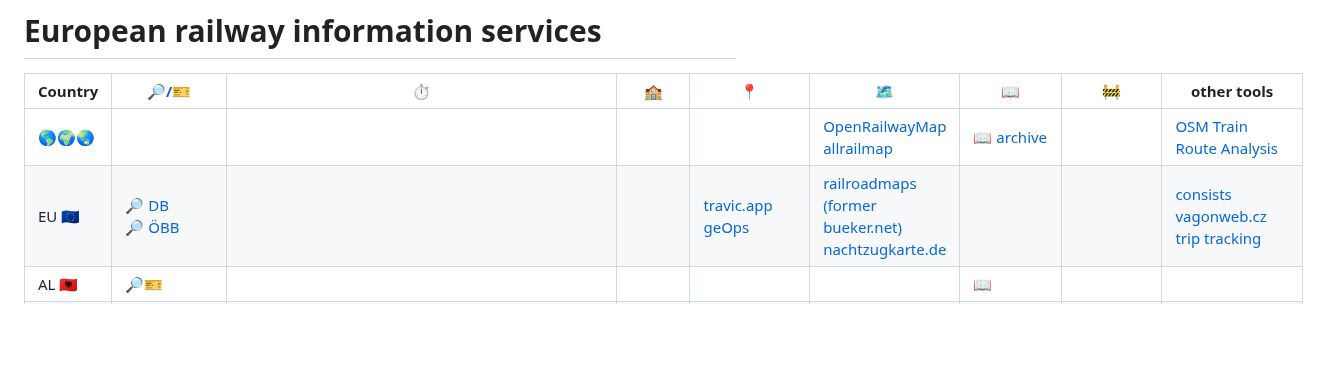
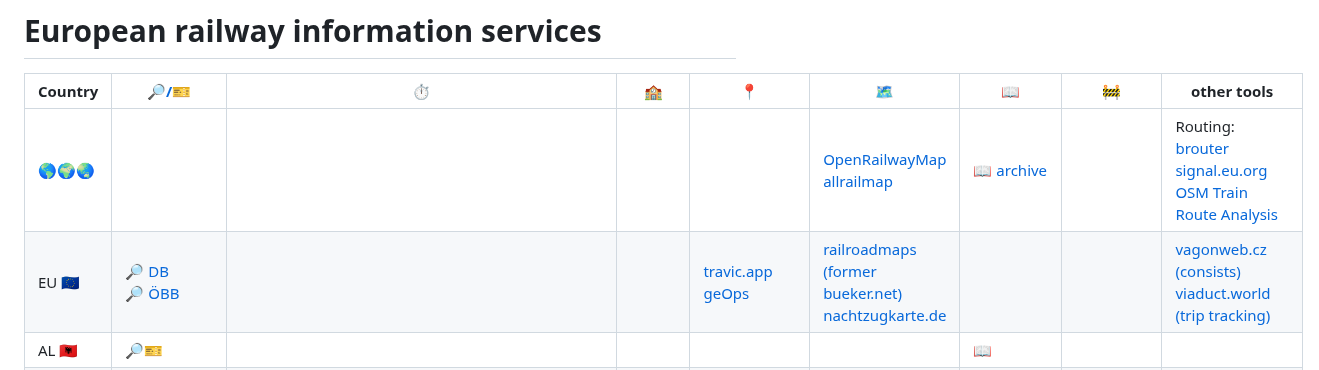
Before and after one commit to iemg/railinfoservices, a Markdown page: europe.md, the part around the change. GitHub-like rendering; blank space fills up the shorter version.

Commit message:
Update europe.md
added OSM/ORM routing tools

```diff
--- a/europe.md
+++ b/europe.md
@@ -51,8 +51,8 @@
 
 | Country | [🔎/🎫](## "Routing/Ticket") | [⏱️](## "Delay information") | [🏫](## "Arrival/departure boards") | [📍](## "Live map") | [🗺️](## "Maps") | [📖](## "Timetables") | [🚧](## "Works and disruptions") | other tools |
 | --- | --- | --- | --- | --- | --- | --- | --- | --- |
-| 🌎🌍🌏 | | | | | [OpenRailwayMap](https://www.openrailwaymap.org)<br>[allrailmap](https://allrailmap.com) | [📖 archive](https://timetableworld.com) | | [OSM Train Route Analysis](http://osmtrainroutes.bplaced.net/index.php) |
-| EU 🇪🇺 | [🔎 DB](https://www.bahn.de/buchung/start?intern=1)<br>[🔎 ÖBB](https://fahrplan.oebb.at/webapp/)| | | [travic.app](https://travic.app)<br>[geOps](https://mobility.portal.geops.io/) |[railroadmaps (former bueker.net)](https://websites.umich.edu/~yopopov/rrt/railroadmaps/)<br>[nachtzugkarte.de](https://nachtzugkarte.de) |  | | [consists vagonweb.cz](https://vagonweb.cz)<br>[trip tracking](https://viaduct.world) |
+| 🌎🌍🌏 | | | | | [OpenRailwayMap](https://www.openrailwaymap.org)<br>[allrailmap](https://allrailmap.com) | [📖 archive](https://timetableworld.com) | | Routing: [brouter](http://brouter.de/brouter-web/) [signal.eu.org](http://signal.eu.org/osm/)<br>[OSM Train Route Analysis](http://osmtrainroutes.bplaced.net/index.php) |
+| EU 🇪🇺 | [🔎 DB](https://www.bahn.de/buchung/start?intern=1)<br>[🔎 ÖBB](https://fahrplan.oebb.at/webapp/)| | | [travic.app](https://travic.app)<br>[geOps](https://mobility.portal.geops.io/) |[railroadmaps (former bueker.net)](https://websites.umich.edu/~yopopov/rrt/railroadmaps/)<br>[nachtzugkarte.de](https://nachtzugkarte.de) |  | | [vagonweb.cz (consists)](https://vagonweb.cz)<br>[viaduct.world (trip tracking)](https://viaduct.world) |
 | AL 🇦🇱 | [🔎🎫](https://hekurudha.al) | | | | | [📖](https://hekurudha.al) | | |
 | AT 🇦🇹 | [🔎 ÖBB](https://fahrplan.oebb.at/webapp/)<br>[🔎 ÖBB old](https://fahrplan.oebb.at/bin/query.exe/dn)<br>[🎫 ÖBB](https://shop.oebbtickets.at/)<br>[🔎 VAO](https://anachb.vor.at) | [⏱️  live](https://fahrplan.oebb.at/bin/trainsearch.exe/dn?protocol=https:&)<br>[⏱️ archive](https://www.oebb.at/de/fahrplan/verspaetungsbestaetigung) | ÖBB Infra [I 👀](https://liveoebb.streamlit.app/stationboards) [II 👀](https://oebb-abfahrten.glitch.me)<br>[ÖBB HAFAS](https://fahrplan.oebb.at/bin/stboard.exe/dn) | [📍](https://www.zugradar.at) | [ÖBB Infra](https://infrastruktur.oebb.at/de/geschaeftspartner/schienennetz/dokumente-und-daten/netzkarten/karte-oebb-netz.pdf)<br>[lines Ostregion](https://www.oebb.at/de/regionale-angebote/wien) | [📖](https://www.oebb.at/de/fahrplan/fahrplanbilder) | [🚧 map](https://fahrplan.oebb.at/bin/help.exe/dn?tpl=showmap_external)<br>[🚧 list](https://www.oebb.at/en/fahrplan/baustelleninformation.html) | [consists](https://live.oebb.at/)|
 | BA 🇧🇦 | [🔎🎫 ŽFBH](https://www.zfbh.ba/en/)<br>[🔎 ŽRS](http://www.zrs-rs.com)
```
